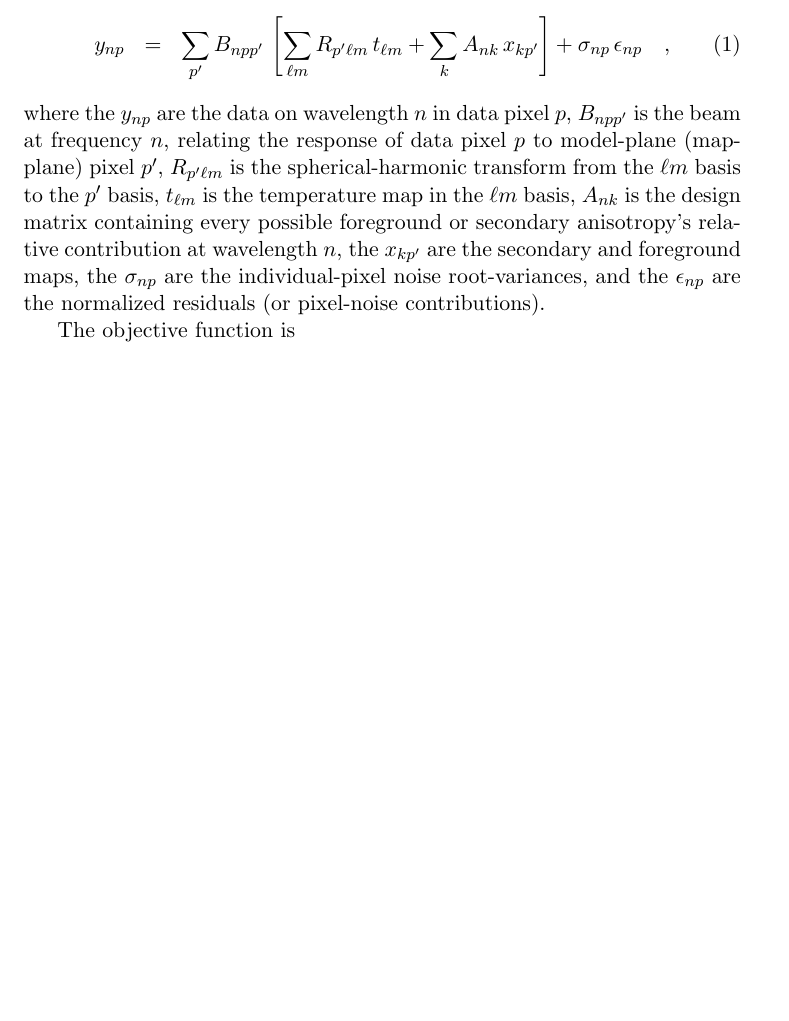
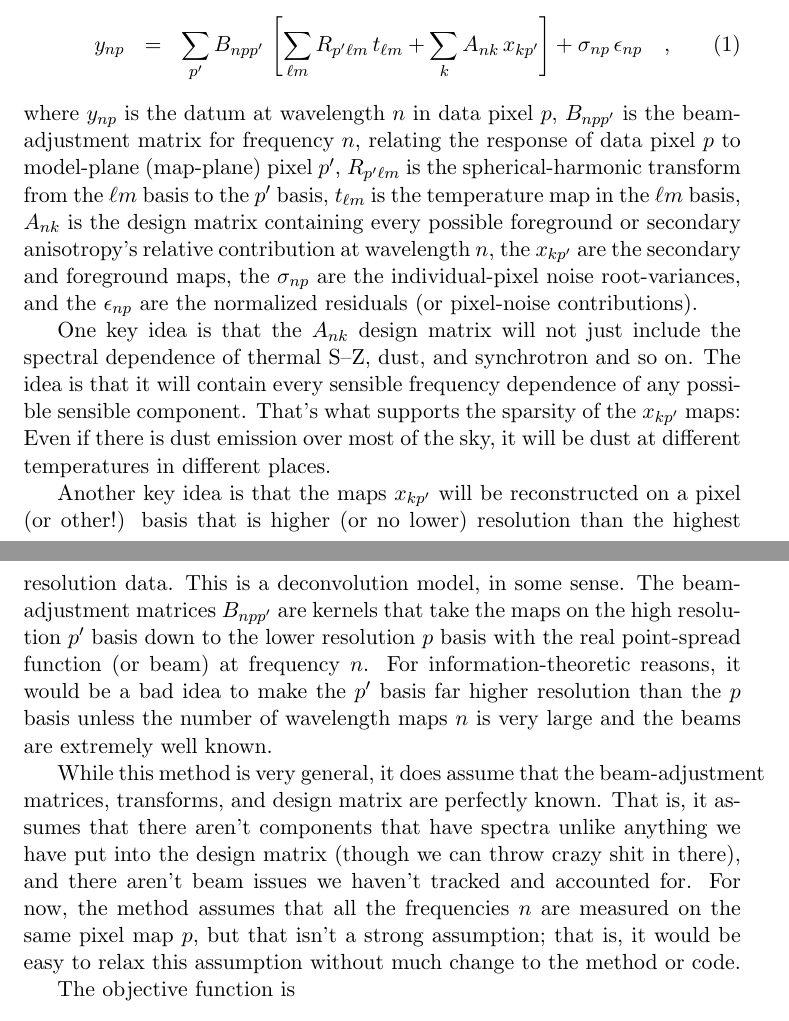
Before and after one commit to davidwhogg/MapMaking, a LaTeX document (paper/l1l2.tex): part of page 1 of 2 before the commit and two parts of pages 1 and 2 of 2 after it, the two joined at a grey line, cut so that both start at the same text, the shorter picture padded with empty space. Compiled offline with pdfLaTeX.

Commit message:
some explanations

```diff
--- a/paper/l1l2.tex
+++ b/paper/l1l2.tex
@@ -37,8 +37,8 @@ The model is
       \sum_{\ell m} R_{p'\ell m}\,t_{\ell m}
     + \sum_{k} A_{nk}\,x_{kp'}\right] + \sigma_{np}\,\epsilon_{np} \quad ,
 \end{eqnarray}
-where the $y_{np}$ are the data on wavelength $n$ in data pixel $p$,
-$B_{npp'}$ is the beam at frequency $n$, relating the response of data
+where $y_{np}$ is the datum at wavelength $n$ in data pixel $p$,
+$B_{npp'}$ is the beam-adjustment matrix for frequency $n$, relating the response of data
 pixel $p$ to model-plane (map-plane) pixel $p'$, $R_{p'\ell m}$ is the
 spherical-harmonic transform from the $\ell m$ basis to the $p'$
 basis, $t_{\ell m}$ is the temperature map in the $\ell m$ basis,
@@ -47,6 +47,35 @@ secondary anisotropy's relative contribution at wavelength $n$, the
 $x_{kp'}$ are the secondary and foreground maps, the $\sigma_{np}$ are
 the individual-pixel noise root-variances, and the $\epsilon_{np}$ are
 the normalized residuals (or pixel-noise contributions).
+
+One key idea is that the $A_{nk}$ design matrix will not just include the
+spectral dependence of thermal S--Z, dust, and synchrotron and so
+on. The idea is that it will contain every sensible frequency
+dependence of any possible sensible component. That's what supports
+the sparsity of the $x_{kp'}$ maps: Even if there is dust emission
+over most of the sky, it will be dust at different temperatures in
+different places.
+
+Another key idea is that the maps $x_{kp'}$ will be reconstructed on a
+pixel (or other!) basis that is higher (or no lower) resolution than
+the highest resolution data. This is a deconvolution model, in some
+sense.  The beam-adjustment matrices $B_{npp'}$ are kernels that take
+the maps on the high resolution $p'$ basis down to the lower
+resolution $p$ basis with the real point-spread function (or beam) at
+frequency $n$. For information-theoretic reasons, it would be a bad
+idea to make the $p'$ basis far higher resolution than the $p$ basis
+unless the number of wavelength maps $n$ is very large and the beams
+are extremely well known.
+
+While this method is very general, it does assume that the
+beam-adjustment matrices, transforms, and design matrix are perfectly
+known. That is, it assumes that there aren't components that have
+spectra unlike anything we have put into the design matrix (though we
+can throw crazy shit in there), and there aren't beam issues we
+haven't tracked and accounted for. For now, the method assumes that
+all the frequencies $n$ are measured on the same pixel map $p$, but
+that isn't a strong assumption; that is, it would be easy to relax
+this assumption without much change to the method or code.
 
 The objective function is
 \begin{eqnarray}
```
